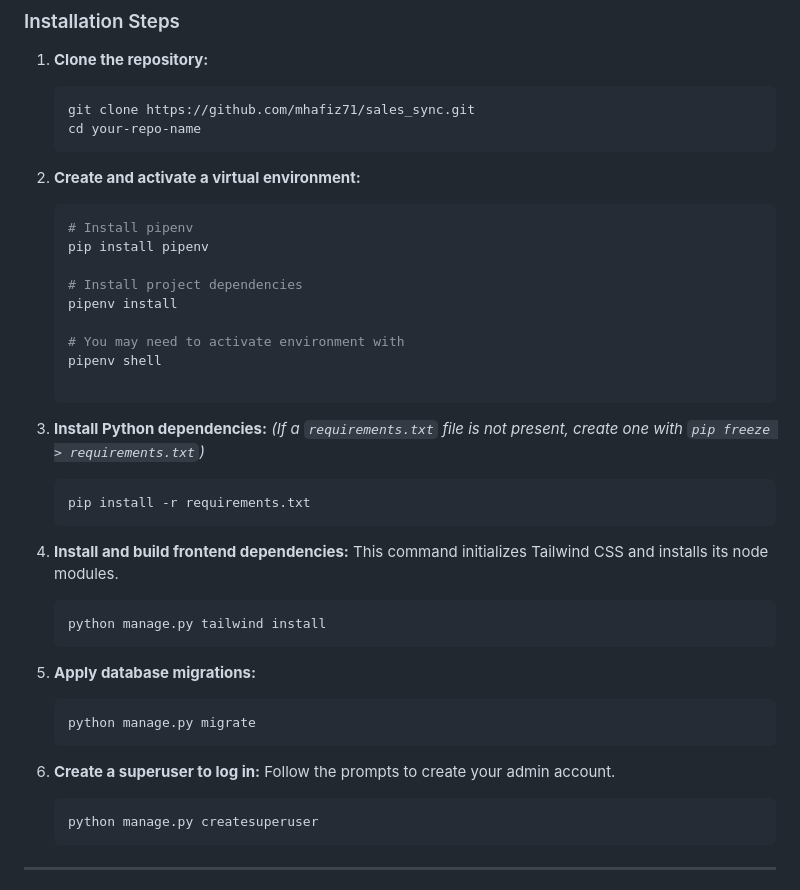
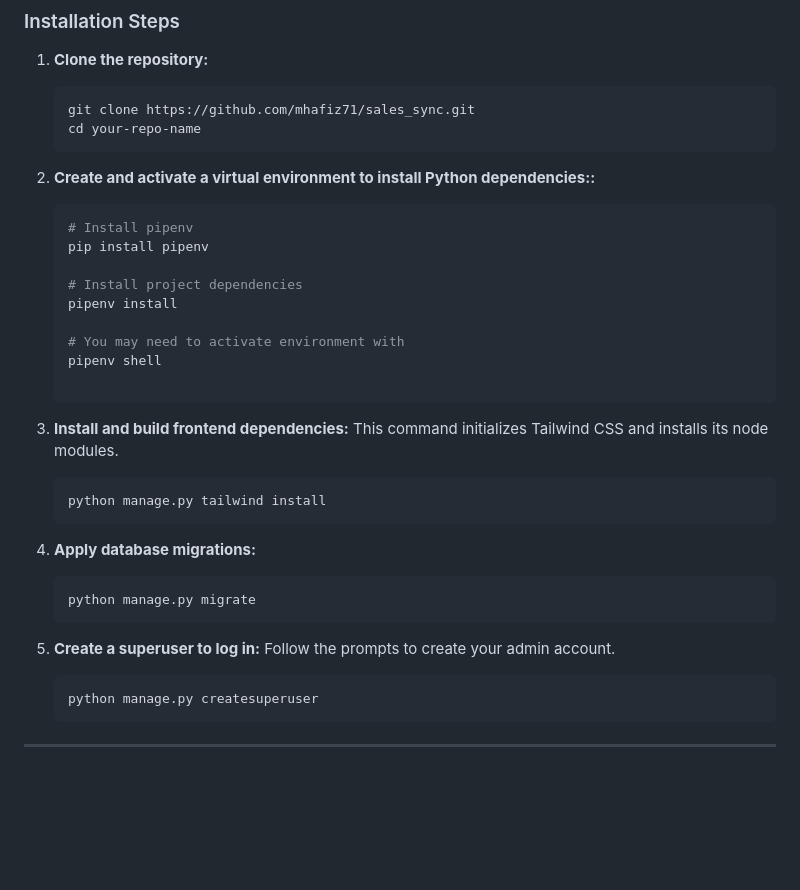
Before and after one commit to mhafiz71/sales_sync, a Markdown page: README.md, the part around the change. Drawn GitHub-style; blank space fills up the shorter version.

````diff
--- a/README.md
+++ b/README.md
@@ -44,7 +44,7 @@ Follow these steps to get the project running on your local machine.
     cd your-repo-name
     ```
 
-2.  **Create and activate a virtual environment:**
+2.  **Create and activate a virtual environment to install Python dependencies::**
     ```bash
     # Install pipenv
     pip install pipenv
@@ -57,24 +57,18 @@ Follow these steps to get the project running on your local machine.
 
     ```
 
-3.  **Install Python dependencies:**
-    *(If a `requirements.txt` file is not present, create one with `pip freeze > requirements.txt`)*
-    ```bash
-    pip install -r requirements.txt
-    ```
-
-4.  **Install and build frontend dependencies:**
+3.  **Install and build frontend dependencies:**
     This command initializes Tailwind CSS and installs its node modules.
     ```bash
     python manage.py tailwind install
     ```
 
-5.  **Apply database migrations:**
+4.  **Apply database migrations:**
     ```bash
     python manage.py migrate
     ```
 
-6.  **Create a superuser to log in:**
+5.  **Create a superuser to log in:**
     Follow the prompts to create your admin account.
     ```bash
     python manage.py createsuperuser
````
